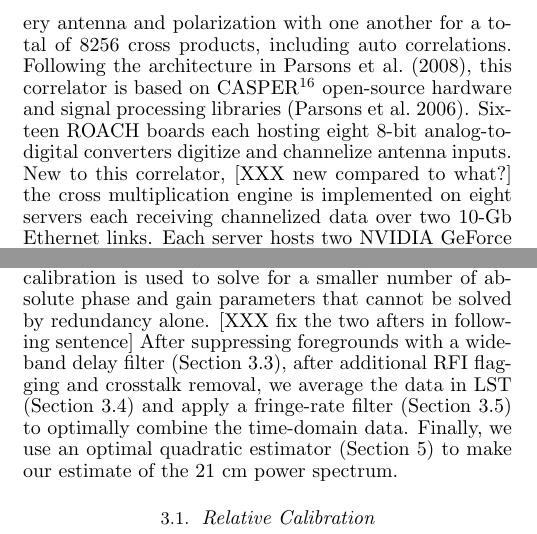
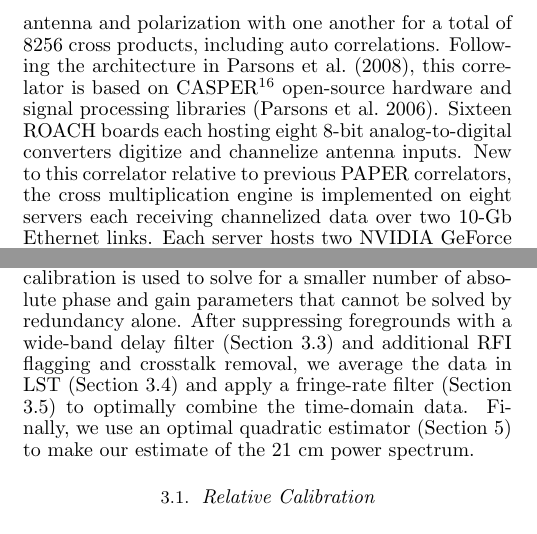
Before and after one commit to zakiali/psa64_pspec, a LaTeX document (psa64_pspec_ver2.tex): two parts of the columns of pages 3 and 4 of 21, joined at a grey line, cut so that both start at the same text. Compiled offline with pdfLaTeX.

Commit message:
Update a few more XXXs

```diff
--- a/psa64_pspec_ver2.tex
+++ b/psa64_pspec_ver2.tex
@@ -334,8 +334,7 @@ in \citet{parsons_et_al2008}, this
 correlator is based on CASPER\footnote{\url{http://casper.berkeley.edu}} open-source
 hardware and signal processing libraries \citep{parsons_et_al2006}.
 Sixteen ROACH boards each hosting eight 8-bit analog-to-digital
-converters digitize and channelize antenna inputs. New to this correlator,
-[XXX new compared to what?]
+converters digitize and channelize antenna inputs. New to this correlator relative to previous PAPER correlators,
 the cross multiplication engine is implemented on eight servers each receiving
 channelized data over two 10-Gb Ethernet links.  Each server hosts
 two NVIDIA GeForce 580 GPUs running the open-source cross-correlation code developed
@@ -413,9 +412,8 @@ The first stage (Section \ref{sec:relcal}) uses instantaneous redundancy to solv
 per-antenna internal degrees of freedom in the array.  In the second stage (Section \ref{sec:abscal}), standard self-calibration is used
 to solve for a smaller number of
 absolute phase and gain parameters that cannot be solved by redundancy alone.
-[XXX fix the two afters in following sentence]
 After suppressing foregrounds with a
-wide-band delay filter (Section \ref{sec:wbd_filtering}), after additional RFI flagging and crosstalk removal,
+wide-band delay filter (Section \ref{sec:wbd_filtering}) and additional RFI flagging and crosstalk removal,
 we average the data in LST (Section \ref{sec:lstbin}) and apply a
 fringe-rate filter (Section \ref{sec:frf}) to optimally combine the time-domain data.
 Finally, we use an
```
Also changed, not shown: psa64_pspec_ver2.tex (2 more changed lines).
